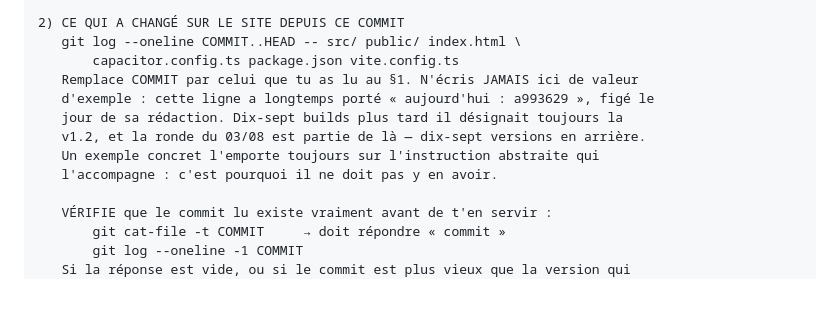
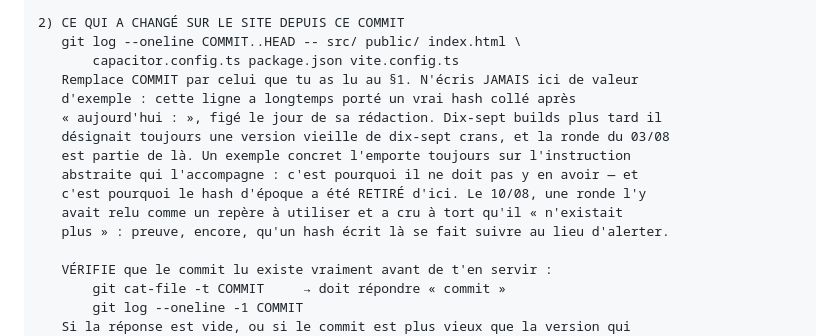
Before and after one commit to Williamszika/Chap.ci, a Markdown page: .claude/bureaux/routine-build.md, the part around the change. Rendered like a GitHub page; blank space fills up the shorter version.

Commit message:
Routine build : retirer le hash d'exemple qui se fait suivre au lieu d'alerter
La consigne « n'écris jamais de valeur d'exemple » gardait pourtant un vrai
hash (a993629) dans son propre texte d'avertissement. Le 10/08, une ronde l'a
relu comme un repère à utiliser et a cru à tort qu'il « n'existait plus » —
alors qu'il est toujours ancêtre de HEAD. Le hash est retiré : un exemple
concret l'emporte sur l'instruction abstraite, c'est justement ce que la
consigne dit, à elle-même de le respecter.

Co-Authored-By: Claude Opus 4.8 <noreply@anthropic.com>
Claude-Session: https://claude.ai/code/session_016afBC3axiNMzY6uoJrGgLp

```diff
--- a/.claude/bureaux/routine-build.md
+++ b/.claude/bureaux/routine-build.md
@@ -118,11 +118,14 @@ CE QUE TU NE FAIS PAS, ET CE N'EST PAS NÉGOCIABLE :
    git log --oneline COMMIT..HEAD -- src/ public/ index.html \
        capacitor.config.ts package.json vite.config.ts
    Remplace COMMIT par celui que tu as lu au §1. N'écris JAMAIS ici de valeur
-   d'exemple : cette ligne a longtemps porté « aujourd'hui : a993629 », figé le
-   jour de sa rédaction. Dix-sept builds plus tard il désignait toujours la
-   v1.2, et la ronde du 03/08 est partie de là — dix-sept versions en arrière.
-   Un exemple concret l'emporte toujours sur l'instruction abstraite qui
-   l'accompagne : c'est pourquoi il ne doit pas y en avoir.
+   d'exemple : cette ligne a longtemps porté un vrai hash collé après
+   « aujourd'hui : », figé le jour de sa rédaction. Dix-sept builds plus tard il
+   désignait toujours une version vieille de dix-sept crans, et la ronde du 03/08
+   est partie de là. Un exemple concret l'emporte toujours sur l'instruction
+   abstraite qui l'accompagne : c'est pourquoi il ne doit pas y en avoir — et
+   c'est pourquoi le hash d'époque a été RETIRÉ d'ici. Le 10/08, une ronde l'y
+   avait relu comme un repère à utiliser et a cru à tort qu'il « n'existait
+   plus » : preuve, encore, qu'un hash écrit là se fait suivre au lieu d'alerter.
 
    VÉRIFIE que le commit lu existe vraiment avant de t'en servir :
        git cat-file -t COMMIT     → doit répondre « commit »
```
